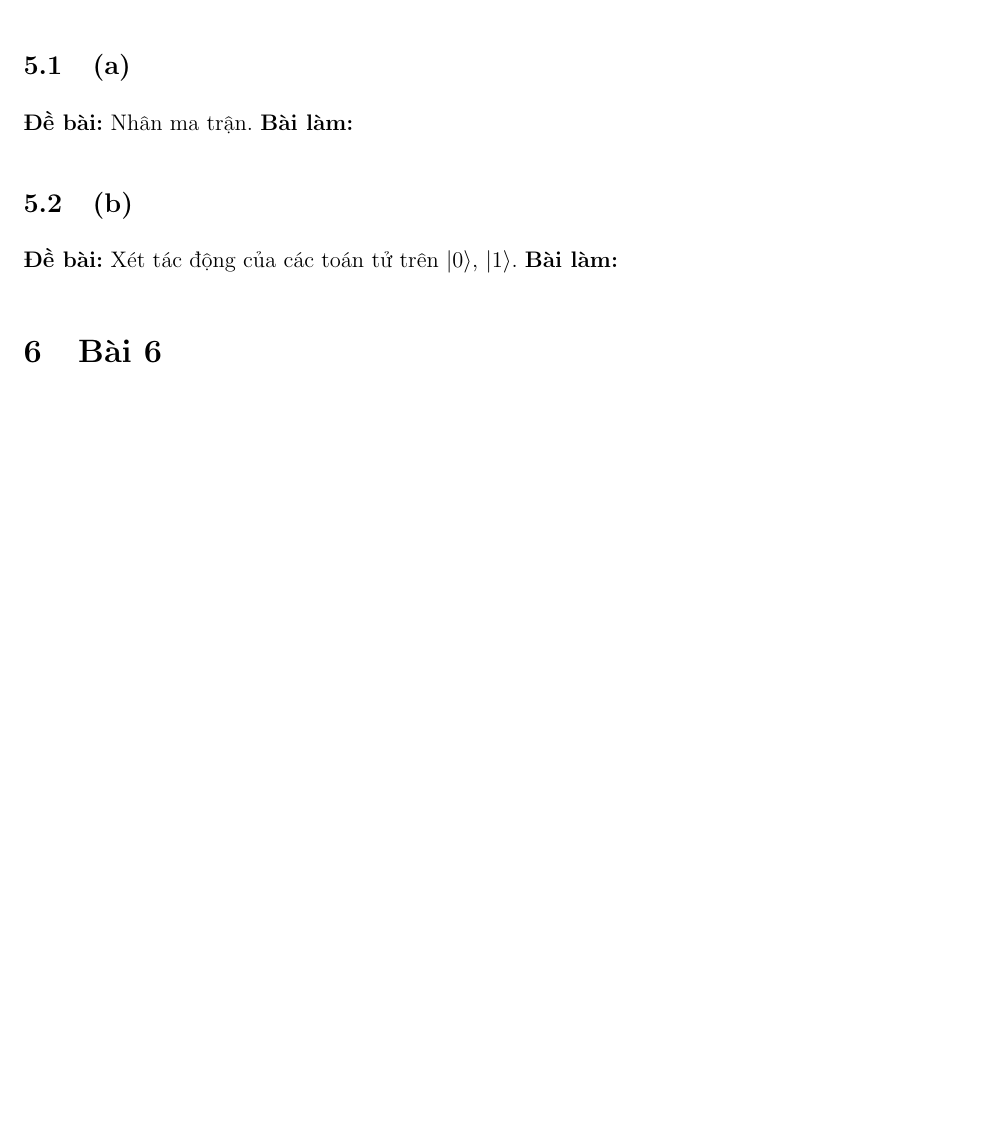
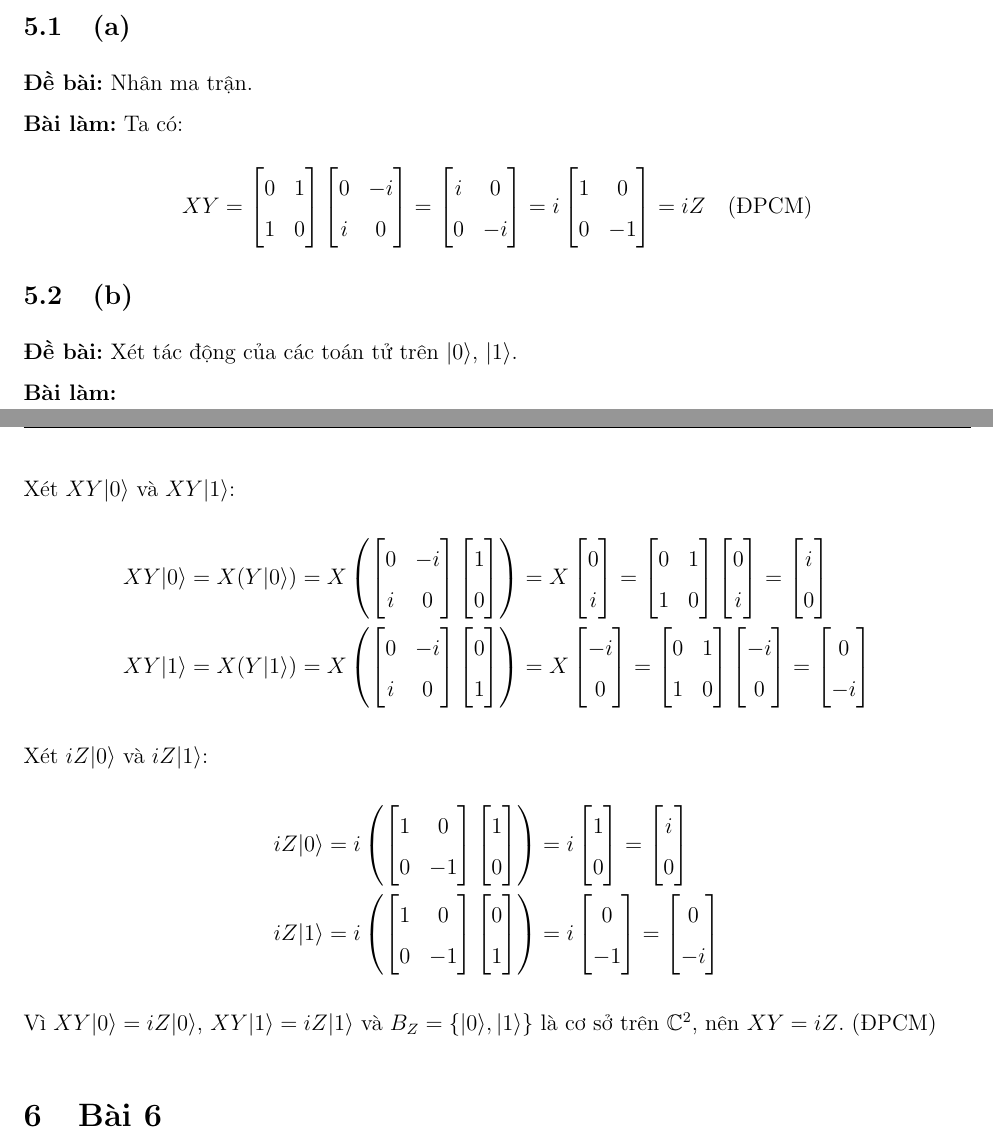
Before and after one commit to ThuongHong/IntroQC, a LaTeX problem sheet (exercises_1/main.tex, which reads exercises_1/content/bailam.tex): part of page 17 of 19 before the commit and two parts of pages 17 and 18 of 19 after it, the two joined at a grey line, cut so that both start at the same text, the shorter picture padded with empty space. Compiled offline with pdfLaTeX.

Commit message:
done p5 ex1

```diff
--- a/exercises_1/content/bailam.tex
+++ b/exercises_1/content/bailam.tex
@@ -657,12 +657,117 @@ Ta có:
 Chứng minh $XY=iZ$ bằng cách
 
 \subsection{(a)}
-\textbf{Đề bài:} Nhân ma trận.
+\textbf{Đề bài:} Nhân ma trận.\\
 \textbf{Bài làm:}
+Ta có:
+\begin{align*}
+    XY &= \begin{bmatrix}
+        0 & 1\\
+        1 & 0
+    \end{bmatrix}
+    \begin{bmatrix}
+        0 & -i\\
+        i & 0
+    \end{bmatrix}
+    = \begin{bmatrix}
+        i & 0\\
+        0 & -i
+    \end{bmatrix} = i\begin{bmatrix}
+        1 & 0\\
+        0 & -1
+    \end{bmatrix} = iZ \quad (\text{ĐPCM})
+\end{align*}
 
 \subsection{(b)}
-\textbf{Đề bài:} Xét tác động của các toán tử trên $|0\rangle$, $|1\rangle$.
-\textbf{Bài làm:}
+\textbf{Đề bài:} Xét tác động của các toán tử trên $|0\rangle$, $|1\rangle$.\\
+\textbf{Bài làm:}\\
+Xét $XY|0\rangle$ và $XY|1\rangle$:
+\begin{align*}
+    XY|0\rangle &= X(Y|0\rangle) = X\left(\begin{bmatrix}
+        0 & -i\\
+        i & 0
+    \end{bmatrix}
+    \begin{bmatrix}
+        1\\
+        0
+    \end{bmatrix}\right)
+    = X\begin{bmatrix}
+        0\\
+        i
+    \end{bmatrix}
+    = \begin{bmatrix}
+        0 & 1\\
+        1 & 0
+    \end{bmatrix}
+    \begin{bmatrix}
+        0\\
+        i
+    \end{bmatrix}
+    = \begin{bmatrix}
+        i\\
+        0
+    \end{bmatrix}\\
+    XY|1\rangle &= X(Y|1\rangle) = X\left(\begin{bmatrix}
+        0 & -i\\
+        i & 0
+    \end{bmatrix}
+    \begin{bmatrix}
+        0\\
+        1
+    \end{bmatrix}\right)
+    = X\begin{bmatrix}
+        -i\\
+        0
+    \end{bmatrix}
+    = \begin{bmatrix}
+        0 & 1\\
+        1 & 0
+    \end{bmatrix}
+    \begin{bmatrix}
+        -i\\
+        0
+    \end{bmatrix}
+    = \begin{bmatrix}
+        0\\
+        -i
+    \end{bmatrix}
+\end{align*}
+Xét $iZ|0\rangle$ và $iZ|1\rangle$:
+\begin{align*}
+    iZ|0\rangle &= i\left(\begin{bmatrix}
+        1 & 0\\
+        0 & -1
+    \end{bmatrix}
+    \begin{bmatrix}
+        1\\
+        0
+    \end{bmatrix}\right)
+    = i\begin{bmatrix}
+        1\\
+        0
+    \end{bmatrix}
+    = \begin{bmatrix}
+        i\\
+        0
+    \end{bmatrix}\\
+    iZ|1\rangle &= i\left(\begin{bmatrix}
+        1 & 0\\
+        0 & -1
+    \end{bmatrix}
+    \begin{bmatrix}
+        0\\
+        1
+    \end{bmatrix}\right)
+    = i\begin{bmatrix}
+        0\\
+        -1
+    \end{bmatrix}
+    = \begin{bmatrix}
+        0\\
+        -i
+    \end{bmatrix}
+\end{align*}
+Vì $XY|0\rangle = iZ|0\rangle$, $XY|1\rangle = iZ|1\rangle$ và $B_Z = \{|0\rangle, |1\rangle\}$ là cơ sở trên $\mathbb{C}^2$, nên $XY = iZ$. (ĐPCM)
 
 \section{Bài 6}
 Cho $|\phi\rangle=\frac{1}{2}|00\rangle+\frac{i}{\sqrt{2}}|10\rangle+\frac{\sqrt{3}+i}{4}|11\rangle$.
```
Also changed, not shown: exercises_1/output/main.pdf, 5 other files.
